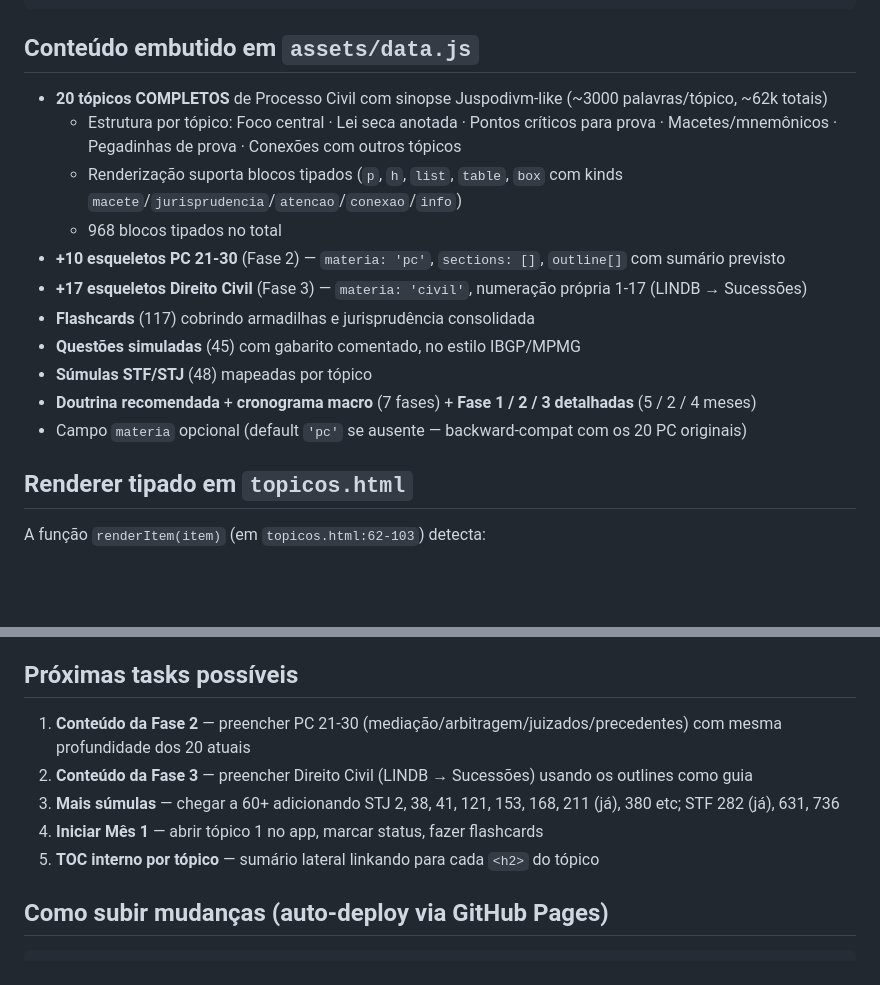
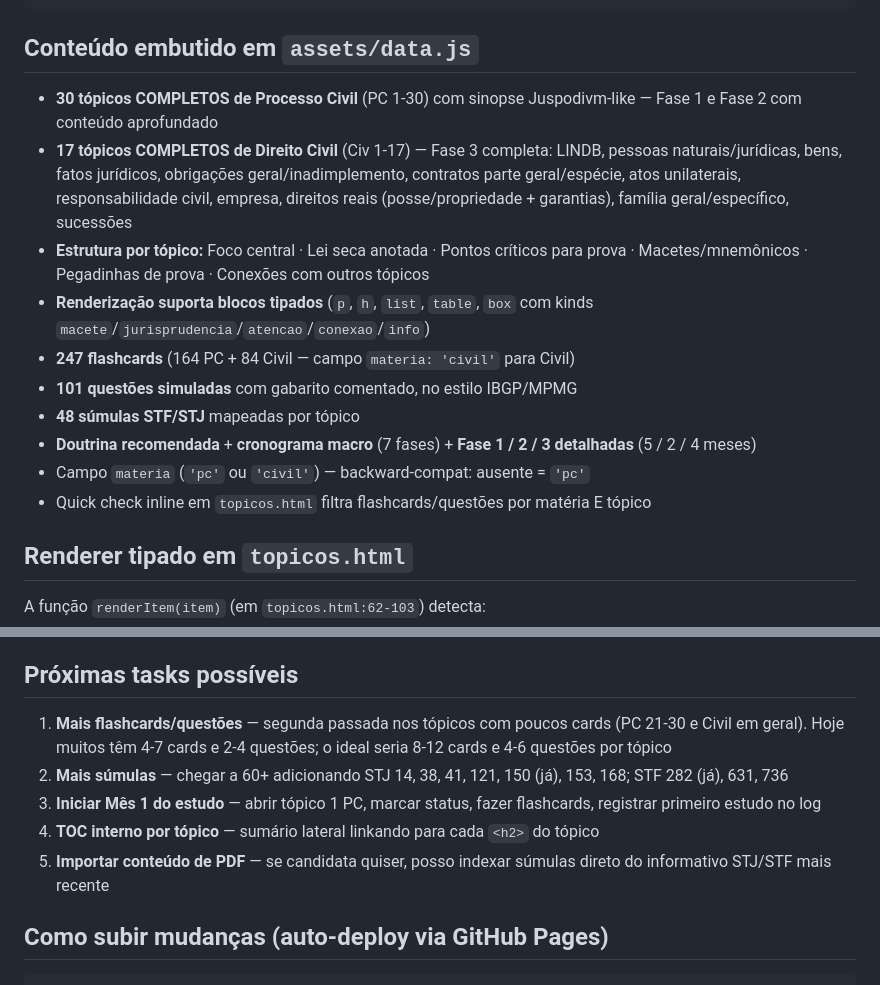
Before and after one commit to henriquesimoessilva3-png/concurso-mpmg, a Markdown page: HANDOFF.md, 2 parts joined by grey strips. GitHub-like rendering; blank space fills up the shorter version.

Commit message:
Update HANDOFF.md — Fase 2 e Fase 3 completas
Co-Authored-By: Claude Opus 4.7 (1M context) <noreply@anthropic.com>

```diff
--- a/HANDOFF.md
+++ b/HANDOFF.md
@@ -47,17 +47,16 @@ Projeto Concurso/
 
 ## Conteúdo embutido em `assets/data.js`
 
-- **20 tópicos COMPLETOS** de Processo Civil com sinopse Juspodivm-like (~3000 palavras/tópico, ~62k totais)
-  - Estrutura por tópico: Foco central · Lei seca anotada · Pontos críticos para prova · Macetes/mnemônicos · Pegadinhas de prova · Conexões com outros tópicos
-  - Renderização suporta blocos tipados (`p`, `h`, `list`, `table`, `box` com kinds `macete`/`jurisprudencia`/`atencao`/`conexao`/`info`)
-  - 968 blocos tipados no total
-- **+10 esqueletos PC 21-30** (Fase 2) — `materia: 'pc'`, `sections: []`, `outline[]` com sumário previsto
-- **+17 esqueletos Direito Civil** (Fase 3) — `materia: 'civil'`, numeração própria 1-17 (LINDB → Sucessões)
-- **Flashcards** (117) cobrindo armadilhas e jurisprudência consolidada
-- **Questões simuladas** (45) com gabarito comentado, no estilo IBGP/MPMG
-- **Súmulas STF/STJ** (48) mapeadas por tópico
+- **30 tópicos COMPLETOS de Processo Civil** (PC 1-30) com sinopse Juspodivm-like — Fase 1 e Fase 2 com conteúdo aprofundado
+- **17 tópicos COMPLETOS de Direito Civil** (Civ 1-17) — Fase 3 completa: LINDB, pessoas naturais/jurídicas, bens, fatos jurídicos, obrigações geral/inadimplemento, contratos parte geral/espécie, atos unilaterais, responsabilidade civil, empresa, direitos reais (posse/propriedade + garantias), família geral/específico, sucessões
+- **Estrutura por tópico:** Foco central · Lei seca anotada · Pontos críticos para prova · Macetes/mnemônicos · Pegadinhas de prova · Conexões com outros tópicos
+- **Renderização suporta blocos tipados** (`p`, `h`, `list`, `table`, `box` com kinds `macete`/`jurisprudencia`/`atencao`/`conexao`/`info`)
+- **247 flashcards** (164 PC + 84 Civil — campo `materia: 'civil'` para Civil)
+- **101 questões simuladas** com gabarito comentado, no estilo IBGP/MPMG
+- **48 súmulas STF/STJ** mapeadas por tópico
 - **Doutrina recomendada** + **cronograma macro** (7 fases) + **Fase 1 / 2 / 3 detalhadas** (5 / 2 / 4 meses)
-- Campo `materia` opcional (default `'pc'` se ausente — backward-compat com os 20 PC originais)
+- Campo `materia` (`'pc'` ou `'civil'`) — backward-compat: ausente = `'pc'`
+- Quick check inline em `topicos.html` filtra flashcards/questões por matéria E tópico
 
 ## Renderer tipado em `topicos.html`
 
@@ -88,11 +87,11 @@ CSS em `assets/style.css` define `.content-table`, `.content-box`, `.box-{kind}`
 
 ## Próximas tasks possíveis
 
-1. **Conteúdo da Fase 2** — preencher PC 21-30 (mediação/arbitragem/juizados/precedentes) com mesma profundidade dos 20 atuais
-2. **Conteúdo da Fase 3** — preencher Direito Civil (LINDB → Sucessões) usando os outlines como guia
-3. **Mais súmulas** — chegar a 60+ adicionando STJ 2, 38, 41, 121, 153, 168, 211 (já), 380 etc; STF 282 (já), 631, 736
-4. **Iniciar Mês 1** — abrir tópico 1 no app, marcar status, fazer flashcards
-5. **TOC interno por tópico** — sumário lateral linkando para cada `<h2>` do tópico
+1. **Mais flashcards/questões** — segunda passada nos tópicos com poucos cards (PC 21-30 e Civil em geral). Hoje muitos têm 4-7 cards e 2-4 questões; o ideal seria 8-12 cards e 4-6 questões por tópico
+2. **Mais súmulas** — chegar a 60+ adicionando STJ 14, 38, 41, 121, 150 (já), 153, 168; STF 282 (já), 631, 736
+3. **Iniciar Mês 1 do estudo** — abrir tópico 1 PC, marcar status, fazer flashcards, registrar primeiro estudo no log
+4. **TOC interno por tópico** — sumário lateral linkando para cada `<h2>` do tópico
+5. **Importar conteúdo de PDF** — se candidata quiser, posso indexar súmulas direto do informativo STJ/STF mais recente
 
 ## Como subir mudanças (auto-deploy via GitHub Pages)
 
```
